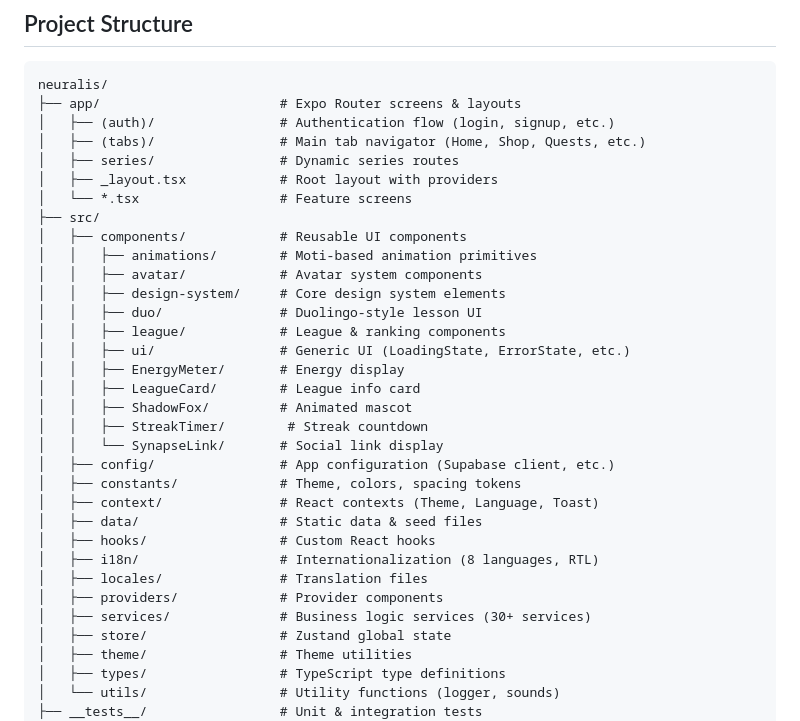
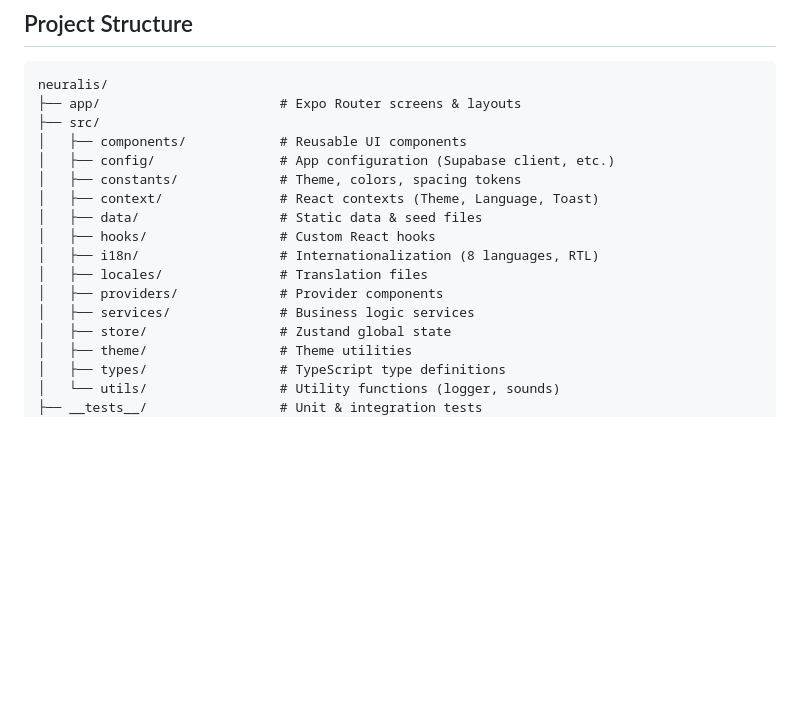
Before and after one commit to CanerKuscu/NEURALIS, a Markdown page: README.md, the part around one of its changes. Rendered like a GitHub page; blank space fills up the shorter version.

````diff
--- a/README.md
+++ b/README.md
@@ -80,24 +102,8 @@ npm run web
 ```
 neuralis/
 ├── app/                       # Expo Router screens & layouts
-│   ├── (auth)/                # Authentication flow (login, signup, etc.)
-│   ├── (tabs)/                # Main tab navigator (Home, Shop, Quests, etc.)
-│   ├── series/                # Dynamic series routes
-│   ├── _layout.tsx            # Root layout with providers
-│   └── *.tsx                  # Feature screens
 ├── src/
 │   ├── components/            # Reusable UI components
-│   │   ├── animations/        # Moti-based animation primitives
-│   │   ├── avatar/            # Avatar system components
-│   │   ├── design-system/     # Core design system elements
-│   │   ├── duo/               # Duolingo-style lesson UI
-│   │   ├── league/            # League & ranking components
-│   │   ├── ui/                # Generic UI (LoadingState, ErrorState, etc.)
-│   │   ├── EnergyMeter/       # Energy display
-│   │   ├── LeagueCard/        # League info card
-│   │   ├── ShadowFox/         # Animated mascot
-│   │   ├── StreakTimer/        # Streak countdown
-│   │   └── SynapseLink/       # Social link display
 │   ├── config/                # App configuration (Supabase client, etc.)
 │   ├── constants/             # Theme, colors, spacing tokens
 │   ├── context/               # React contexts (Theme, Language, Toast)
@@ -106,7 +112,7 @@ neuralis/
 │   ├── i18n/                  # Internationalization (8 languages, RTL)
 │   ├── locales/               # Translation files
 │   ├── providers/             # Provider components
-│   ├── services/              # Business logic services (30+ services)
+│   ├── services/              # Business logic services
 │   ├── store/                 # Zustand global state
 │   ├── theme/                 # Theme utilities
 │   ├── types/                 # TypeScript type definitions
````
Also changed, not shown: other parts of README.md (+23 -32 lines).
